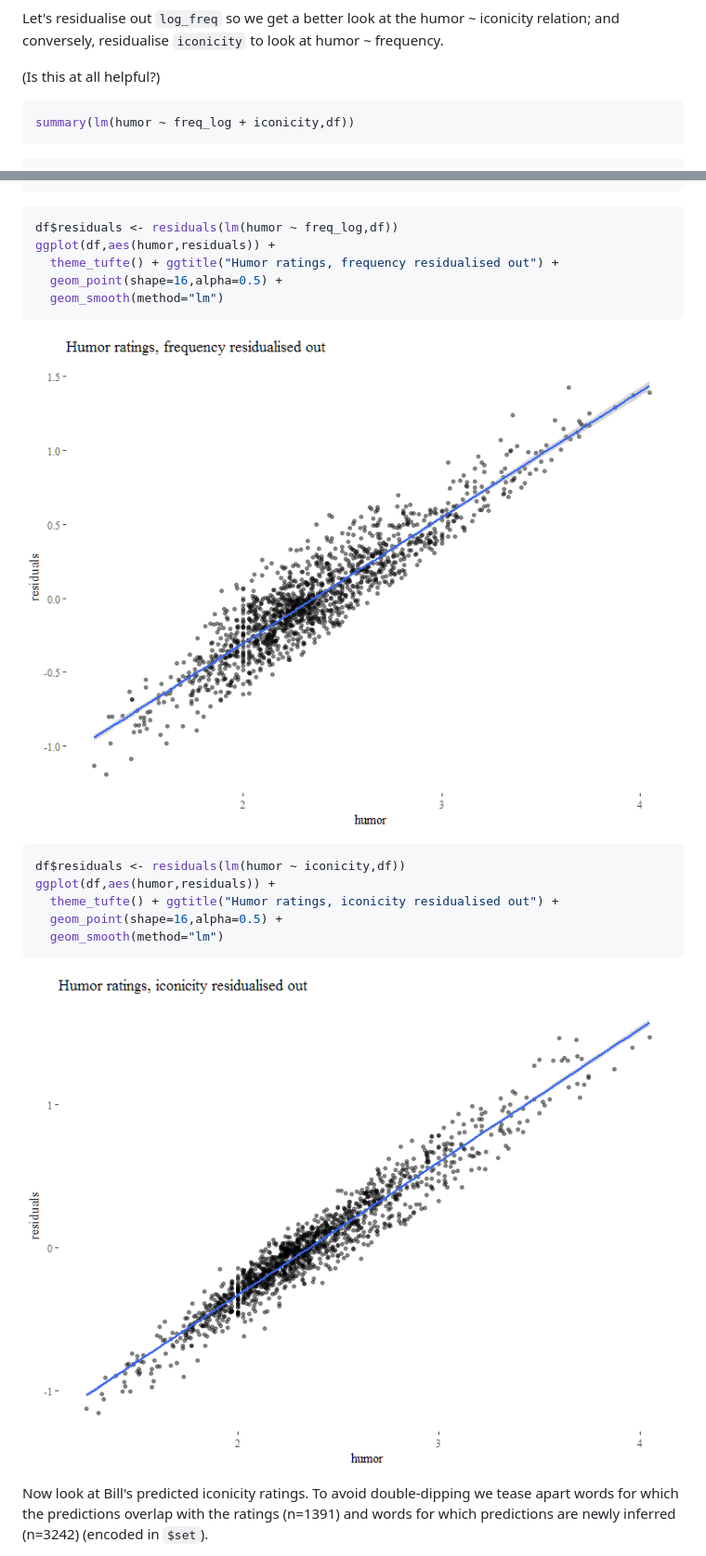
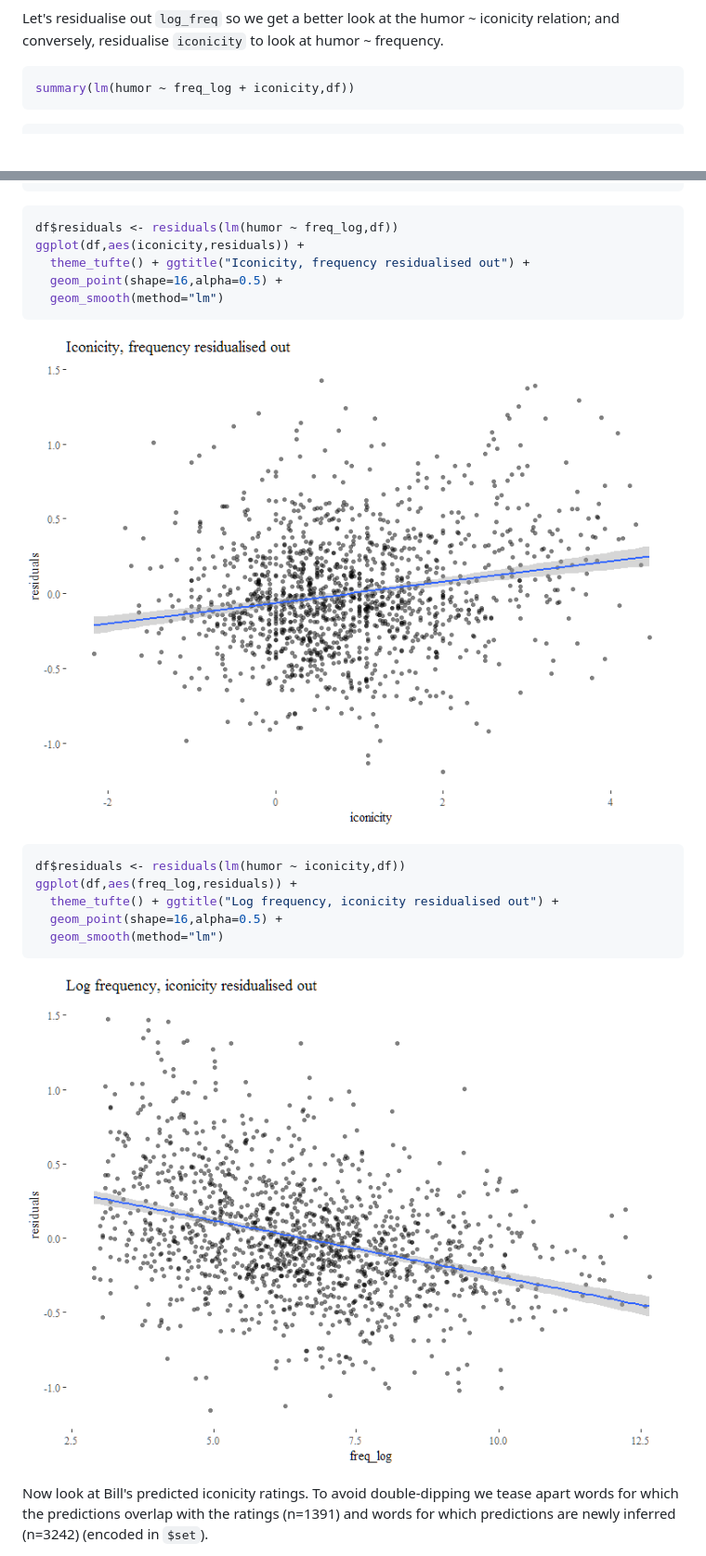
Before and after one commit to mdingemanse/playful_iconicity, a Markdown page: playful_iconicity.md, 2 parts joined by grey strips. Shown: that part at 93% size. Drawn GitHub-style; pictures changed too: out/residualising1-1.png, out/residualising1-2.png; blank space fills up the shorter version.

Commit message:
residuals

````diff
--- a/playful_iconicity.md
+++ b/playful_iconicity.md
@@ -281,8 +280,6 @@ ggplot(df,aes(humor,iconicity)) +
 
 Let's residualise out `log_freq` so we get a better look at the humor ~ iconicity relation; and conversely, residualise `iconicity` to look at humor ~ frequency.
 
-(Is this at all helpful?)
-
 ``` r
 summary(lm(humor ~ freq_log + iconicity,df))
 ```
@@ -309,8 +306,8 @@ summary(lm(humor ~ freq_log + iconicity,df))
 
 ``` r
 df$residuals <- residuals(lm(humor ~ freq_log,df))
-ggplot(df,aes(humor,residuals)) +
-  theme_tufte() + ggtitle("Humor ratings, frequency residualised out") +
+ggplot(df,aes(iconicity,residuals)) +
+  theme_tufte() + ggtitle("Iconicity, frequency residualised out") +
   geom_point(shape=16,alpha=0.5) +
   geom_smooth(method="lm")
 ```
@@ -319,8 +316,8 @@ ggplot(df,aes(humor,residuals)) +
 
 ``` r
 df$residuals <- residuals(lm(humor ~ iconicity,df))
-ggplot(df,aes(humor,residuals)) +
-  theme_tufte() + ggtitle("Humor ratings, iconicity residualised out") +
+ggplot(df,aes(freq_log,residuals)) +
+  theme_tufte() + ggtitle("Log frequency, iconicity residualised out") +
   geom_point(shape=16,alpha=0.5) +
   geom_smooth(method="lm")
 ```
````
Also changed, not shown: other parts of playful_iconicity.md (+1 -2 lines), README.md (+1 -5 lines), 1 other file.
